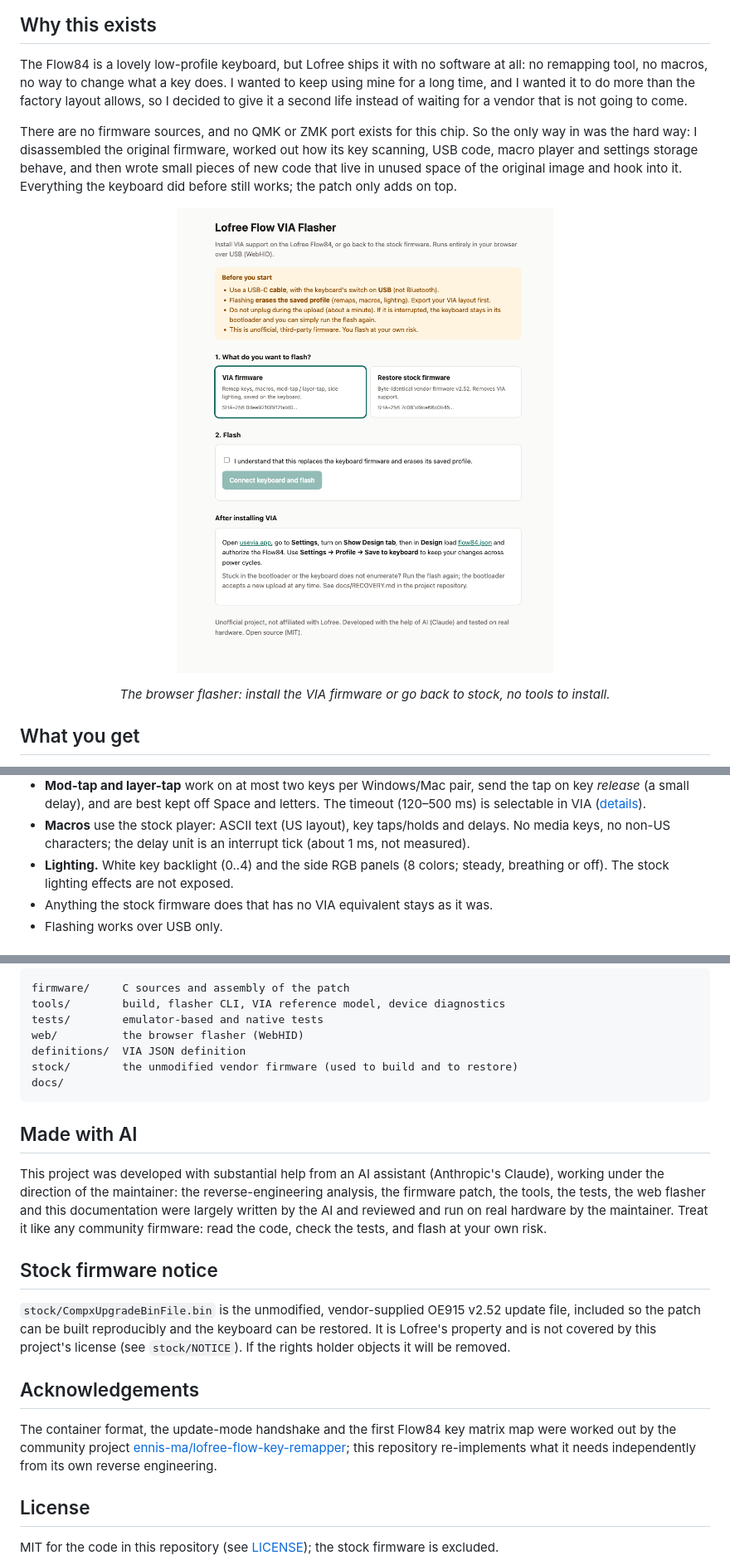
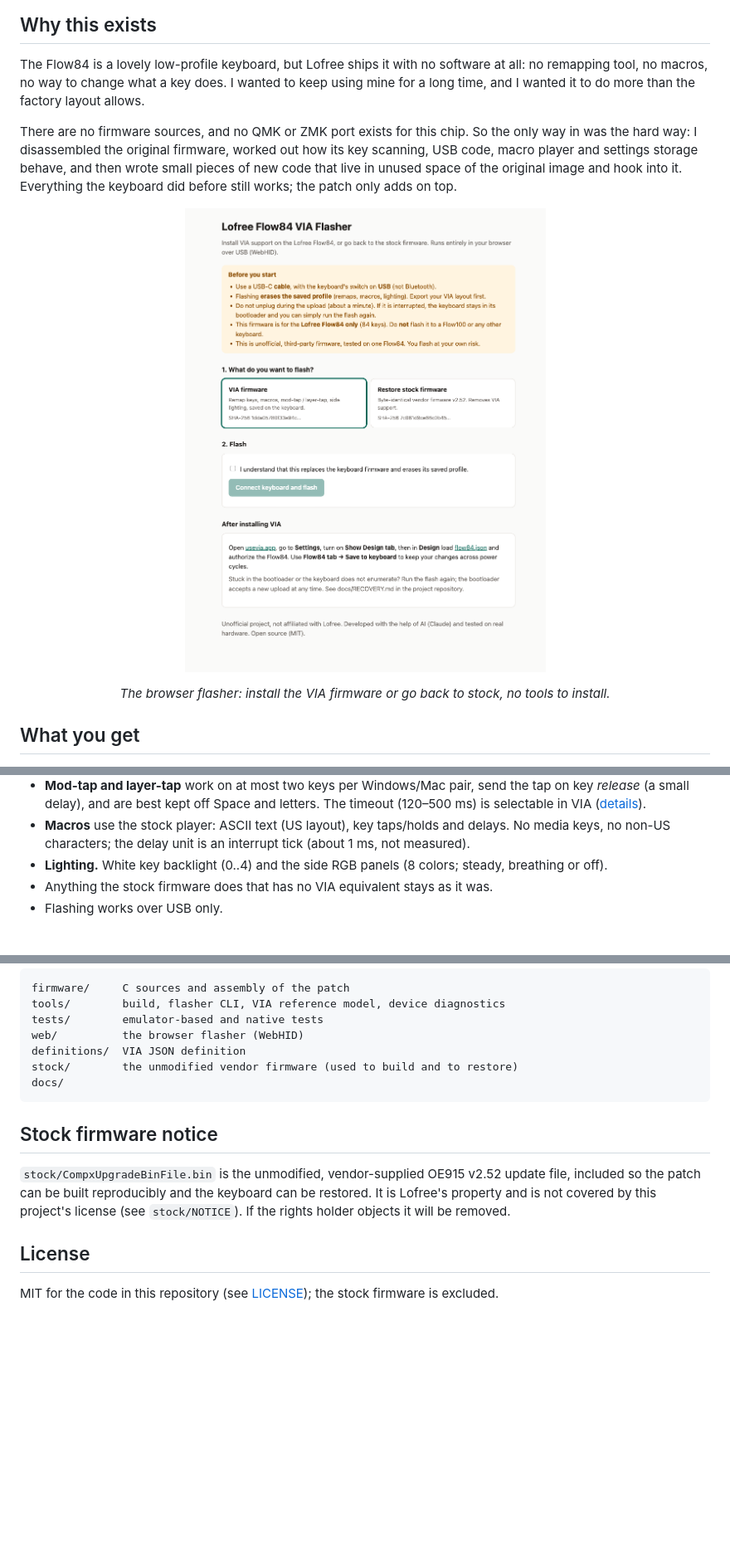
Before and after one commit to vsydorenko91/lofree-flow-via, a Markdown page: README.md, 3 parts joined by grey strips. Shown at 83% size. Rendered like a GitHub page; pictures changed too: docs/images/flasher.png; blank space fills up the shorter version.

Commit message:
Edit README text

````diff
--- a/README.md
+++ b/README.md
@@ -24,9 +24,7 @@ A VIA-compatible firmware patch for the **Lofree Flow84** keyboard (stock firmwa
 
 The Flow84 is a lovely low-profile keyboard, but Lofree ships it with no software at all:
 no remapping tool, no macros, no way to change what a key does. I wanted to keep using
-mine for a long time, and I wanted it to do more than the factory layout allows, so I
-decided to give it a second life instead of waiting for a vendor that is not going to
-come.
+mine for a long time, and I wanted it to do more than the factory layout allows.
 
 There are no firmware sources, and no QMK or ZMK port exists for this chip. So the only
 way in was the hard way: I disassembled the original firmware, worked out how its key
@@ -78,8 +76,7 @@ the keyboard did before still works; the patch only adds on top.
   selectable in VIA ([details](docs/TAP_HOLD.md)).
 * **Macros** use the stock player: ASCII text (US layout), key taps/holds and delays. No media
   keys, no non-US characters; the delay unit is an interrupt tick (about 1 ms, not measured).
-* **Lighting.** White key backlight (0..4) and the side RGB panels (8 colors; steady, breathing or off). The
-  stock lighting effects are not exposed.
+* **Lighting.** White key backlight (0..4) and the side RGB panels (8 colors; steady, breathing or off).
 * Anything the stock firmware does that has no VIA equivalent stays as it was.
 * Flashing works over USB only.
 
@@ -118,14 +115,6 @@ stock/        the unmodified vendor firmware (used to build and to restore)
 docs/
 ```
 
-## Made with AI
-
-This project was developed with substantial help from an AI assistant (Anthropic's Claude),
-working under the direction of the maintainer: the reverse-engineering analysis, the firmware
-patch, the tools, the tests, the web flasher and this documentation were largely written by
-the AI and reviewed and run on real hardware by the maintainer. Treat it like any
-community firmware: read the code, check the tests, and flash at your own risk.
-
 ## Stock firmware notice
 
 `stock/CompxUpgradeBinFile.bin` is the unmodified, vendor-supplied OE915 v2.52 update
@@ -133,13 +122,6 @@ file, included so the patch can be built reproducibly and the keyboard can be re
 It is Lofree's property and is not covered by this project's license (see `stock/NOTICE`). If the rights
 holder objects it will be removed.
 
-## Acknowledgements
-
-The container format, the update-mode handshake and the first Flow84 key matrix map were
-worked out by the community project
-[ennis-ma/lofree-flow-key-remapper](https://github.com/ennis-ma/lofree-flow-key-remapper);
-this repository re-implements what it needs independently from its own reverse engineering.
-
 ## License
 
 MIT for the code in this repository (see [LICENSE](LICENSE)); the stock firmware is excluded.
````
Also changed, not shown: other parts of README.md (+1 -1 lines), 2 other files.
